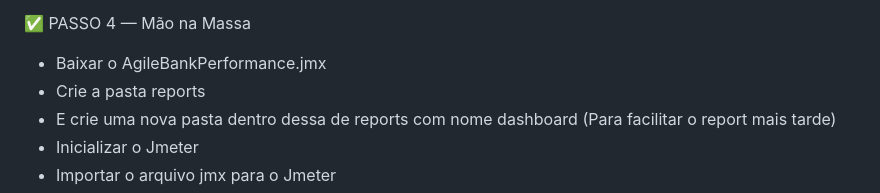
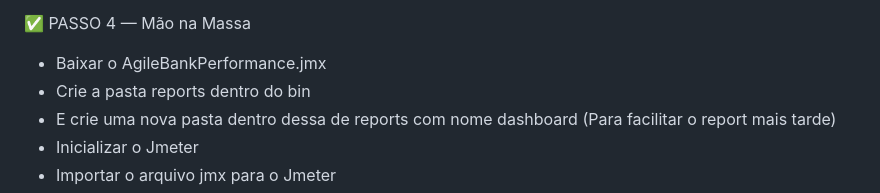
Before and after one commit to Ter0u/AgiBankPerformanceTest, a Markdown page: README.md, the part around the change. Drawn GitHub-style.

```diff
--- a/README.md
+++ b/README.md
@@ -44,7 +44,7 @@ Oque poderia ser fator ou débito técnico para investigação e buscar uma melh
 
 ✅ PASSO 4 — Mão na Massa
 - Baixar o AgileBankPerformance.jmx
-- Crie a pasta reports
+- Crie a pasta reports dentro do bin
 - E crie uma nova pasta dentro dessa de reports com nome dashboard (Para facilitar o report mais tarde)
 - Inicializar o Jmeter
 - Importar o arquivo jmx para o Jmeter
```
